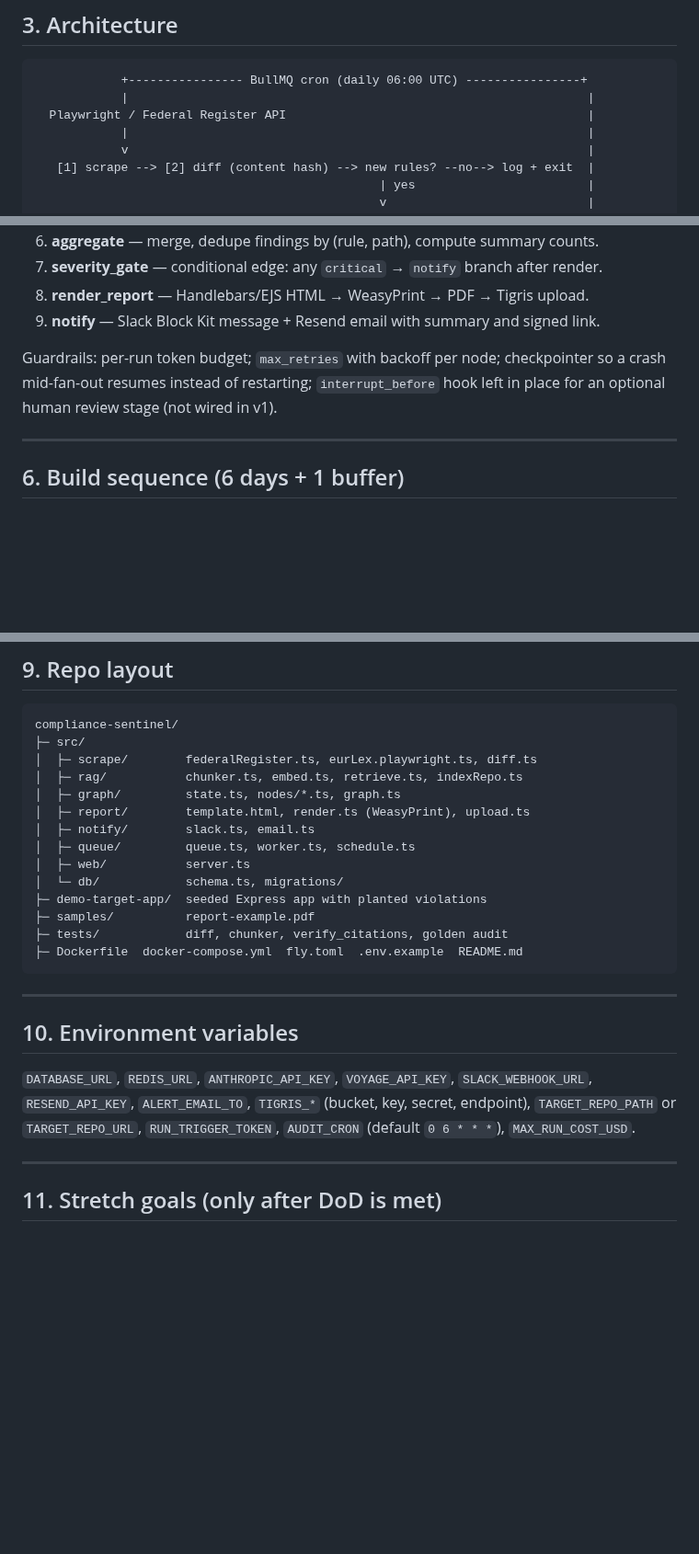
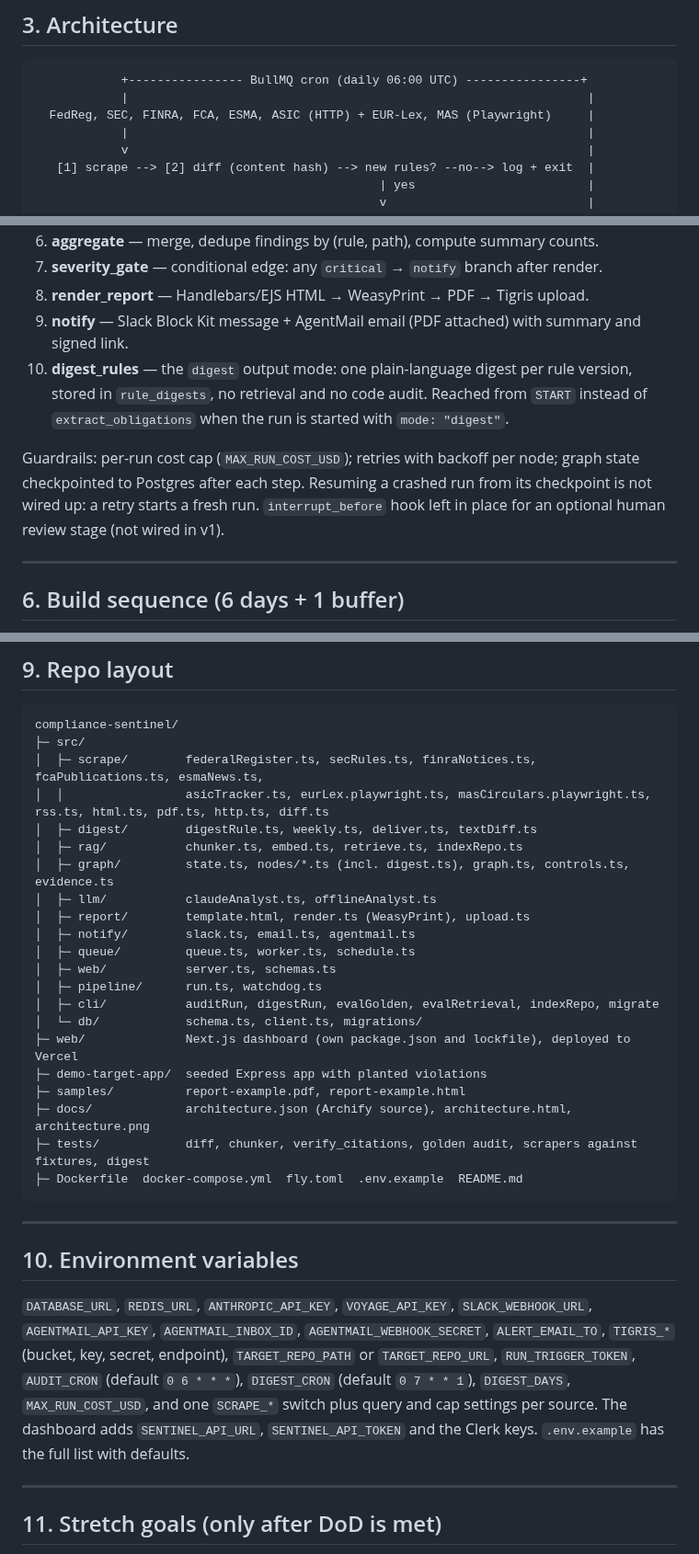
Before and after one commit to gengirish/compliance-sentinel, a Markdown page: PLAN.md, 3 parts joined by grey strips. Shown at 92% size. Rendered like a GitHub page; blank space fills up the shorter version.

````diff
--- a/PLAN.md
+++ b/PLAN.md
@@ -54,7 +56,7 @@ One-liner: a LangGraph agent scrapes regulatory portals daily, embeds new rules
 ```
             +---------------- BullMQ cron (daily 06:00 UTC) ----------------+
             |                                                                |
-  Playwright / Federal Register API                                          |
+  FedReg, SEC, FINRA, FCA, ESMA, ASIC (HTTP) + EUR-Lex, MAS (Playwright)     |
             |                                                                |
             v                                                                |
    [1] scrape --> [2] diff (content hash) --> new rules? --no--> log + exit  |
@@ -111,9 +118,10 @@ Nodes:
 6. **aggregate** — merge, dedupe findings by (rule, path), compute summary counts.
 7. **severity_gate** — conditional edge: any `critical` → `notify` branch after render.
 8. **render_report** — Handlebars/EJS HTML → WeasyPrint → PDF → Tigris upload.
-9. **notify** — Slack Block Kit message + Resend email with summary and signed link.
+9. **notify** — Slack Block Kit message + AgentMail email (PDF attached) with summary and signed link.
+10. **digest_rules** — the `digest` output mode: one plain-language digest per rule version, stored in `rule_digests`, no retrieval and no code audit. Reached from `START` instead of `extract_obligations` when the run is started with `mode: "digest"`.
 
-Guardrails: per-run token budget; `max_retries` with backoff per node; checkpointer so a crash mid-fan-out resumes instead of restarting; `interrupt_before` hook left in place for an optional human review stage (not wired in v1).
+Guardrails: per-run cost cap (`MAX_RUN_COST_USD`); retries with backoff per node; graph state checkpointed to Postgres after each step. Resuming a crashed run from its checkpoint is not wired up: a retry starts a fresh run. `interrupt_before` hook left in place for an optional human review stage (not wired in v1).
 
 ---
 
@@ -186,17 +194,24 @@ Guardrails: per-run token budget; `max_retries` with backoff per node; checkpoin
 ```
 compliance-sentinel/
 ├─ src/
-│  ├─ scrape/        federalRegister.ts, eurLex.playwright.ts, diff.ts
+│  ├─ scrape/        federalRegister.ts, secRules.ts, finraNotices.ts, fcaPublications.ts, esmaNews.ts,
+│  │                 asicTracker.ts, eurLex.playwright.ts, masCirculars.playwright.ts, rss.ts, html.ts, pdf.ts, http.ts, diff.ts
+│  ├─ digest/        digestRule.ts, weekly.ts, deliver.ts, textDiff.ts
 │  ├─ rag/           chunker.ts, embed.ts, retrieve.ts, indexRepo.ts
-│  ├─ graph/         state.ts, nodes/*.ts, graph.ts
+│  ├─ graph/         state.ts, nodes/*.ts (incl. digest.ts), graph.ts, controls.ts, evidence.ts
+│  ├─ llm/           claudeAnalyst.ts, offlineAnalyst.ts
 │  ├─ report/        template.html, render.ts (WeasyPrint), upload.ts
-│  ├─ notify/        slack.ts, email.ts
+│  ├─ notify/        slack.ts, email.ts, agentmail.ts
 │  ├─ queue/         queue.ts, worker.ts, schedule.ts
-│  ├─ web/           server.ts
-│  └─ db/            schema.ts, migrations/
+│  ├─ web/           server.ts, schemas.ts
+│  ├─ pipeline/      run.ts, watchdog.ts
+│  ├─ cli/           auditRun, digestRun, evalGolden, evalRetrieval, indexRepo, migrate
+│  └─ db/            schema.ts, client.ts, migrations/
+├─ web/              Next.js dashboard (own package.json and lockfile), deployed to Vercel
 ├─ demo-target-app/  seeded Express app with planted violations
-├─ samples/          report-example.pdf
-├─ tests/            diff, chunker, verify_citations, golden audit
+├─ samples/          report-example.pdf, report-example.html
+├─ docs/             architecture.json (Archify source), architecture.html, architecture.png
+├─ tests/            diff, chunker, verify_citations, golden audit, scrapers against fixtures, digest
 ├─ Dockerfile  docker-compose.yml  fly.toml  .env.example  README.md
 ```
 
@@ -204,7 +219,7 @@ compliance-sentinel/
 
 ## 10. Environment variables
 
-`DATABASE_URL`, `REDIS_URL`, `ANTHROPIC_API_KEY`, `VOYAGE_API_KEY`, `SLACK_WEBHOOK_URL`, `RESEND_API_KEY`, `ALERT_EMAIL_TO`, `TIGRIS_*` (bucket, key, secret, endpoint), `TARGET_REPO_PATH` or `TARGET_REPO_URL`, `RUN_TRIGGER_TOKEN`, `AUDIT_CRON` (default `0 6 * * *`), `MAX_RUN_COST_USD`.
+`DATABASE_URL`, `REDIS_URL`, `ANTHROPIC_API_KEY`, `VOYAGE_API_KEY`, `SLACK_WEBHOOK_URL`, `AGENTMAIL_API_KEY`, `AGENTMAIL_INBOX_ID`, `AGENTMAIL_WEBHOOK_SECRET`, `ALERT_EMAIL_TO`, `TIGRIS_*` (bucket, key, secret, endpoint), `TARGET_REPO_PATH` or `TARGET_REPO_URL`, `RUN_TRIGGER_TOKEN`, `AUDIT_CRON` (default `0 6 * * *`), `DIGEST_CRON` (default `0 7 * * 1`), `DIGEST_DAYS`, `MAX_RUN_COST_USD`, and one `SCRAPE_*` switch plus query and cap settings per source. The dashboard adds `SENTINEL_API_URL`, `SENTINEL_API_TOKEN` and the Clerk keys. `.env.example` has the full list with defaults.
 
 ---
 
````
Also changed, not shown: other parts of PLAN.md (+14 -7 lines), README.md (+1 -1 lines), docs/architecture.png, 2 other files.
